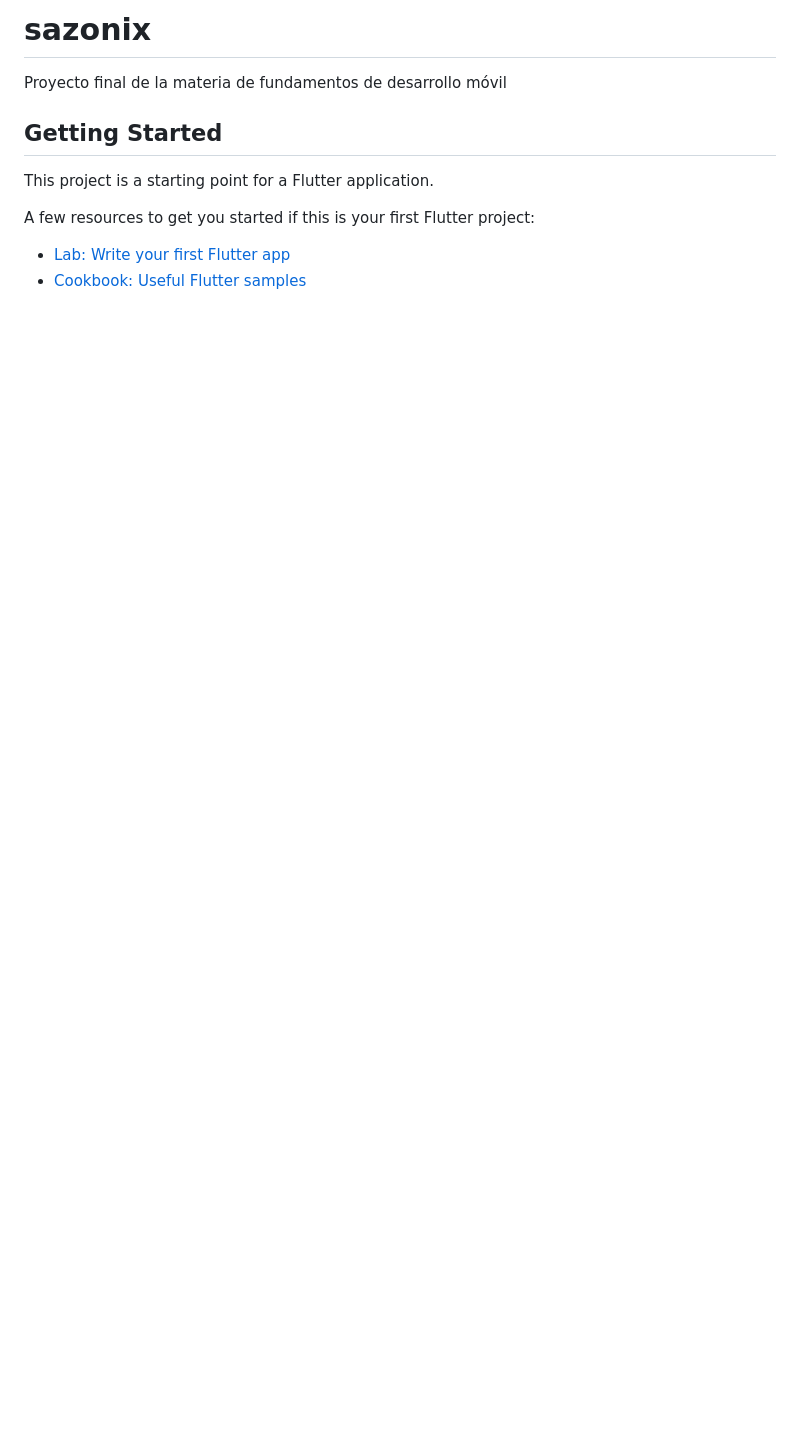
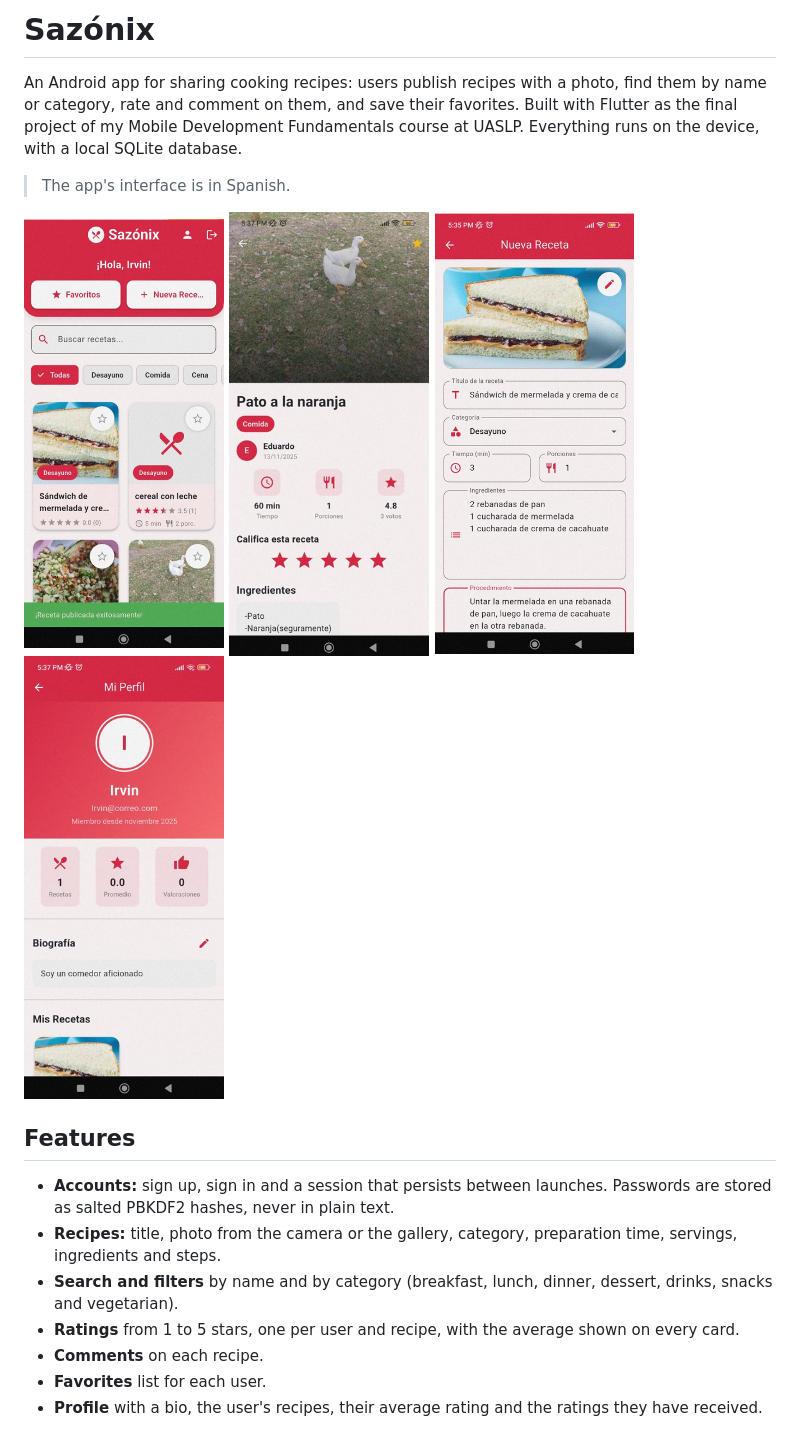
Before and after one commit to Ed-Phoenix/Saz-nix, a Markdown page: README.md, the part around one of its changes. GitHub-like rendering; pictures changed too: docs/screenshots/home.png (added), docs/screenshots/new-recipe.png (added), docs/screenshots/profile.png (added); blank space fills up the shorter version.

Commit message:
docs: write README with screenshots, features and architecture

```diff
--- a/README.md
+++ b/README.md
@@ -1,13 +1,32 @@
-# sazonix
+# Sazónix
 
-Proyecto final de la materia de fundamentos de desarrollo móvil
+An Android app for sharing cooking recipes: users publish recipes with a photo,
+find them by name or category, rate and comment on them, and save their
+favorites. Built with Flutter as the final project of my Mobile Development
+Fundamentals course at UASLP. Everything runs on the device, with a local SQLite
+database.
 
-## Getting Started
+> The app's interface is in Spanish.
 
-This project is a starting point for a Flutter application.
+<p>
+  <img src="docs/screenshots/home.png" alt="Home screen with search bar, category filters and recipe cards" width="200">
+  <img src="docs/screenshots/recipe-detail.png" alt="Recipe detail with photo, author, time, servings, average rating and stars to rate it" width="200">
+  <img src="docs/screenshots/new-recipe.png" alt="Form to publish a new recipe" width="200">
+  <img src="docs/screenshots/profile.png" alt="User profile with recipe count, average rating and bio" width="200">
+</p>
 
-A few resources to get you started if this is your first Flutter project:
+## Features
 
-- [Lab: Write your first Flutter app](https://docs.flutter.dev/get-started/codelab)
-- [Cookbook: Useful Flutter samples](https://docs.flutter.dev/cookbook)
+- **Accounts:** sign up, sign in and a session that persists between launches.
+  Passwords are stored as salted PBKDF2 hashes, never in plain text.
+- **Recipes:** title, photo from the camera or the gallery, category,
+  preparation time, servings, ingredients and steps.
+- **Search and filters** by name and by category (breakfast, lunch, dinner,
+  dessert, drinks, snacks and vegetarian).
+- **Ratings** from 1 to 5 stars, one per user and recipe, with the average
+  shown on every card.
+- **Comments** on each recipe.
+- **Favorites** list for each user.
+- **Profile** with a bio, the user's recipes, their average rating and the
+  ratings they have received.
 
```
Also changed, not shown: other parts of README.md (+60 -3 lines).
